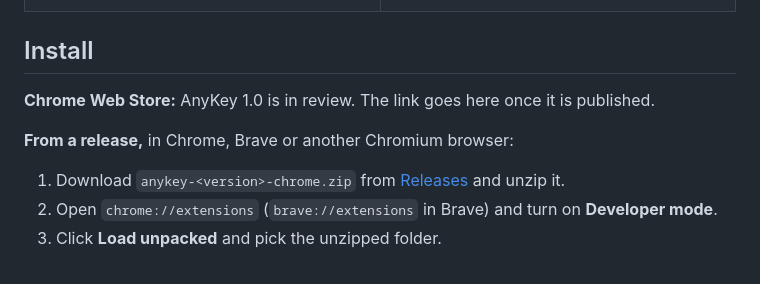
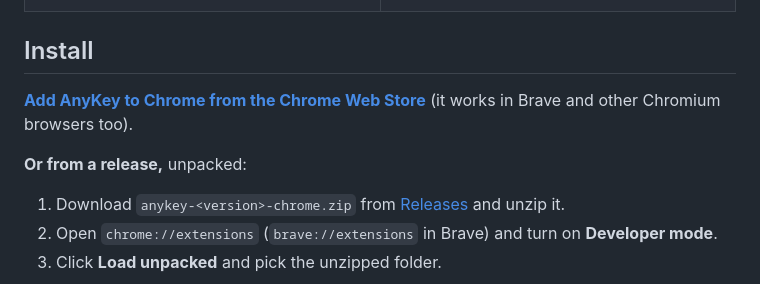
Before and after one commit to JatinAssudaney/AnyKey, a Markdown page: README.md, the part around one of its changes. Drawn GitHub-style.

Commit message:
Link the published Chrome Web Store listing
AnyKey 1.0.0 went public on 26 September 2026. The README's badge and
Install section now point at the store page.

```diff
--- a/README.md
+++ b/README.md
@@ -55,9 +55,9 @@
 
 ## Install
 
-**Chrome Web Store:** AnyKey 1.0 is in review. The link goes here once it is published.
+**[Add AnyKey to Chrome from the Chrome Web Store](https://chromewebstore.google.com/detail/anykey/emmemmnaljoepcaghoememjlmofagnol)** (it works in Brave and other Chromium browsers too).
 
-**From a release,** in Chrome, Brave or another Chromium browser:
+**Or from a release,** unpacked:
 
 1. Download `anykey-<version>-chrome.zip` from [Releases](https://github.com/JatinAssudaney/AnyKey/releases) and unzip it.
 2. Open `chrome://extensions` (`brave://extensions` in Brave) and turn on **Developer mode**.
```
Also changed, not shown: other parts of README.md (+1 -1 lines), docs/design.md (+1 -1 lines), docs/launch.md (+1 -1 lines).
